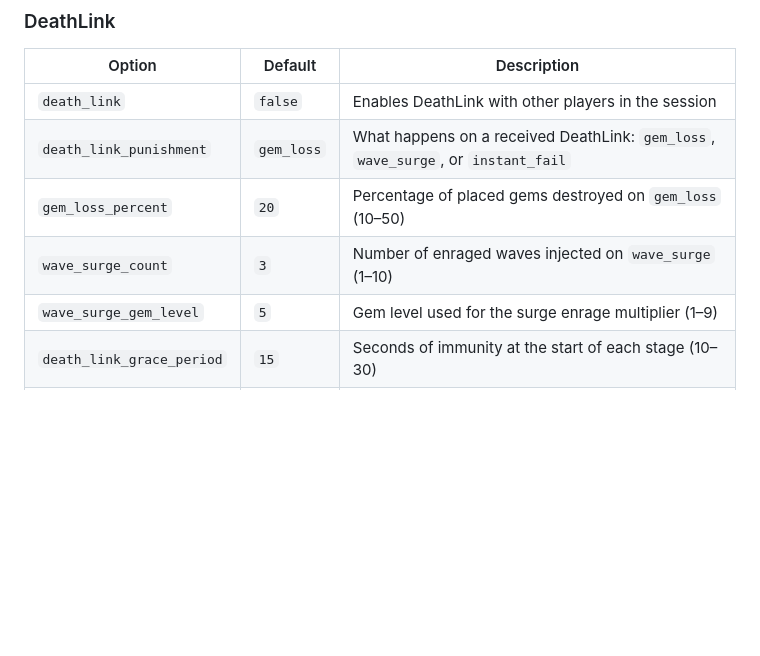
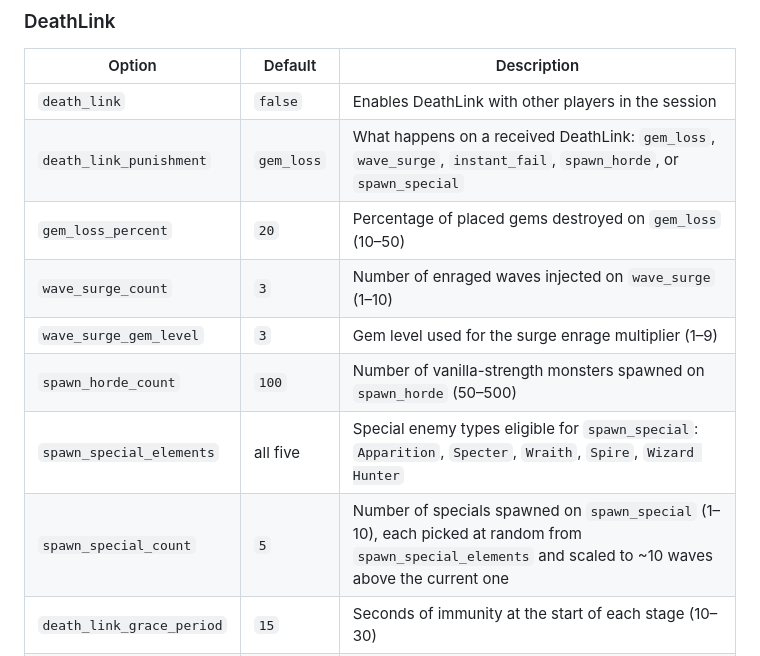
Before and after one commit to Levisaxos/Archipelago_GemcraftFrostbornWrath, a Markdown page: docs/randomizer_overview.md, the part around the change. Drawn GitHub-style; blank space fills up the shorter version.

```diff
--- a/docs/randomizer_overview.md
+++ b/docs/randomizer_overview.md
@@ -124,10 +124,13 @@ Items are tagged so the Archipelago fill algorithm knows what counts as in-logic
 | Option | Default | Description |
 |---|---|---|
 | `death_link` | `false` | Enables DeathLink with other players in the session |
-| `death_link_punishment` | `gem_loss` | What happens on a received DeathLink: `gem_loss`, `wave_surge`, or `instant_fail` |
+| `death_link_punishment` | `gem_loss` | What happens on a received DeathLink: `gem_loss`, `wave_surge`, `instant_fail`, `spawn_horde`, or `spawn_special` |
 | `gem_loss_percent` | `20` | Percentage of placed gems destroyed on `gem_loss` (10–50) |
 | `wave_surge_count` | `3` | Number of enraged waves injected on `wave_surge` (1–10) |
-| `wave_surge_gem_level` | `5` | Gem level used for the surge enrage multiplier (1–9) |
+| `wave_surge_gem_level` | `3` | Gem level used for the surge enrage multiplier (1–9) |
+| `spawn_horde_count` | `100` | Number of vanilla-strength monsters spawned on `spawn_horde` (50–500) |
+| `spawn_special_elements` | all five | Special enemy types eligible for `spawn_special`: `Apparition`, `Specter`, `Wraith`, `Spire`, `Wizard Hunter` |
+| `spawn_special_count` | `5` | Number of specials spawned on `spawn_special` (1–10), each picked at random from `spawn_special_elements` and scaled to ~10 waves above the current one |
 | `death_link_grace_period` | `15` | Seconds of immunity at the start of each stage (10–30) |
 | `death_link_cooldown` | `20` | Minimum seconds between two punishments (10–30) |
 
```
Also changed, not shown: docs/release_notes_0.1.0.md (deleted, +0 -101 lines).
